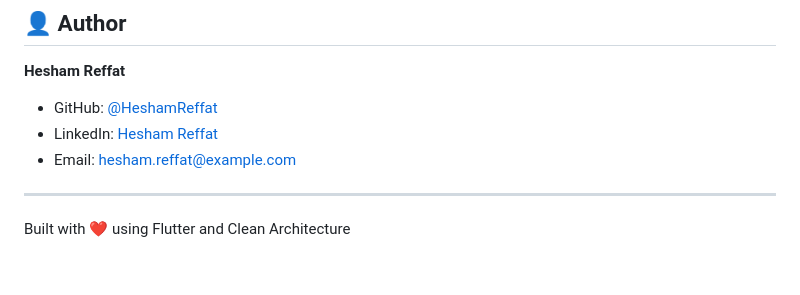
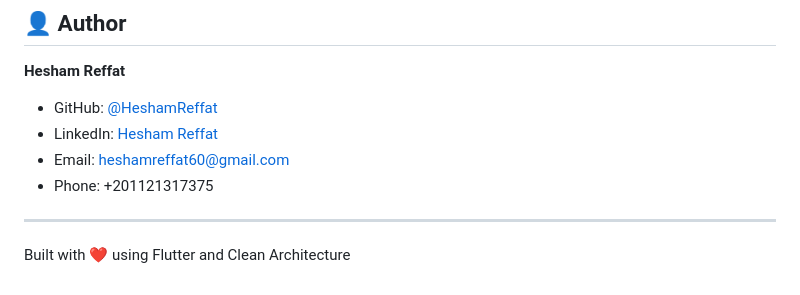
Before and after one commit to HeshamReffat/portofolio, a Markdown page: README.md, the part around the change. GitHub-like rendering.

```diff
--- a/README.md
+++ b/README.md
@@ -154,7 +154,8 @@ This project is open source and available under the MIT License.
 **Hesham Reffat**
 - GitHub: [@HeshamReffat](https://github.com/HeshamReffat)
 - LinkedIn: [Hesham Reffat](https://linkedin.com/in/HeshamReffat)
-- Email: hesham.reffat@example.com
+- Email: heshamreffat60@gmail.com
+- Phone: +201121317375
 
 ---
 
```
